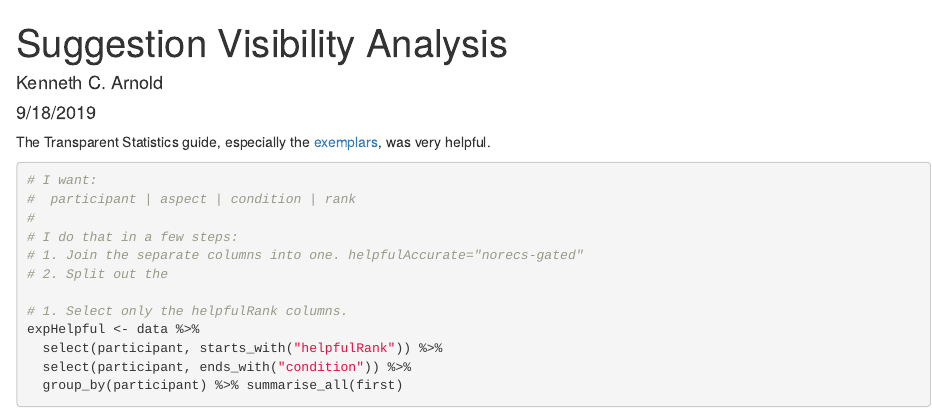
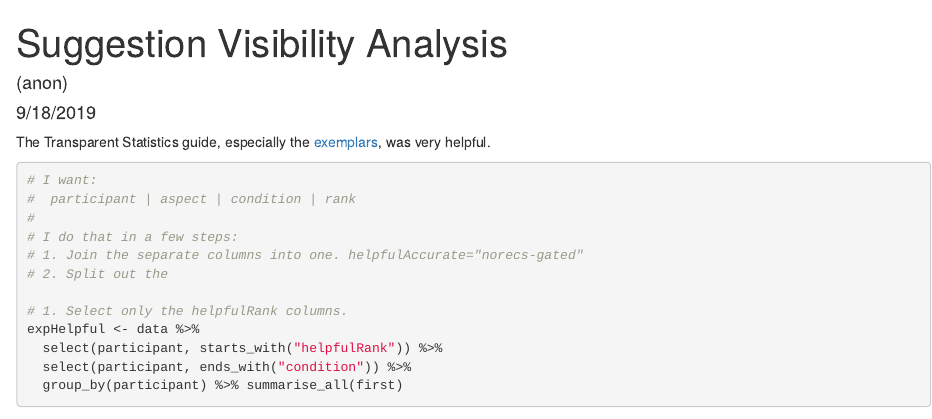
Before and after one commit to kcarnold/textrec, an R Markdown document (reports/visibility_analysis.Rmd): the page in a window 1100 px wide, from its top. Rendered offline with R 4.5, knitr and Pandoc, with nearby package versions; some code elsewhere in the file could not run offline.

```diff
--- a/reports/visibility_analysis.Rmd
+++ b/reports/visibility_analysis.Rmd
@@ -1,6 +1,6 @@
 ---
 title: "Suggestion Visibility Analysis"
-author: "Kenneth C. Arnold"
+author: "(anon)"
 date: "9/18/2019"
 output:
   html_document:
```
Also changed, not shown: reports/visibility_analysis.Rmd (2 more changed lines).
